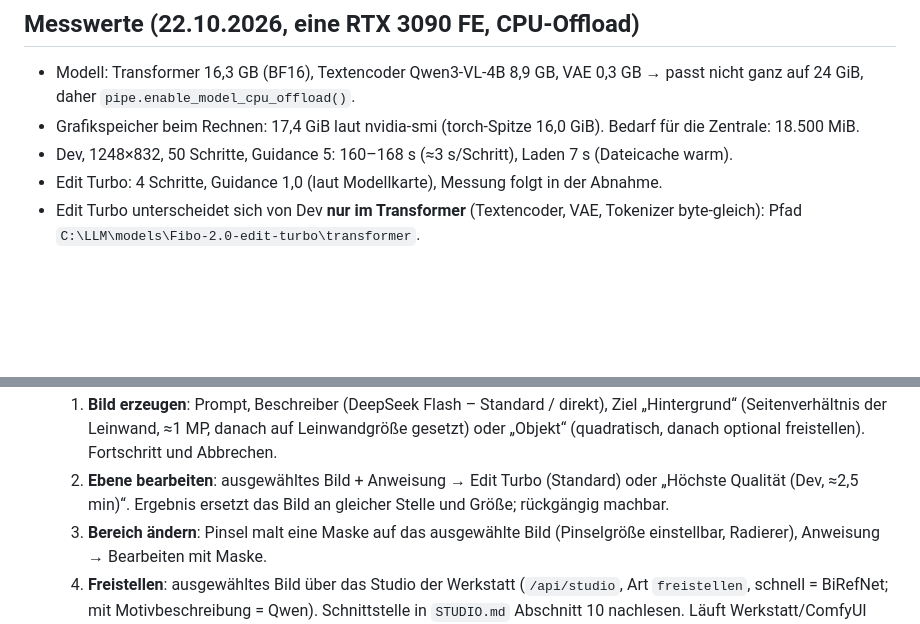
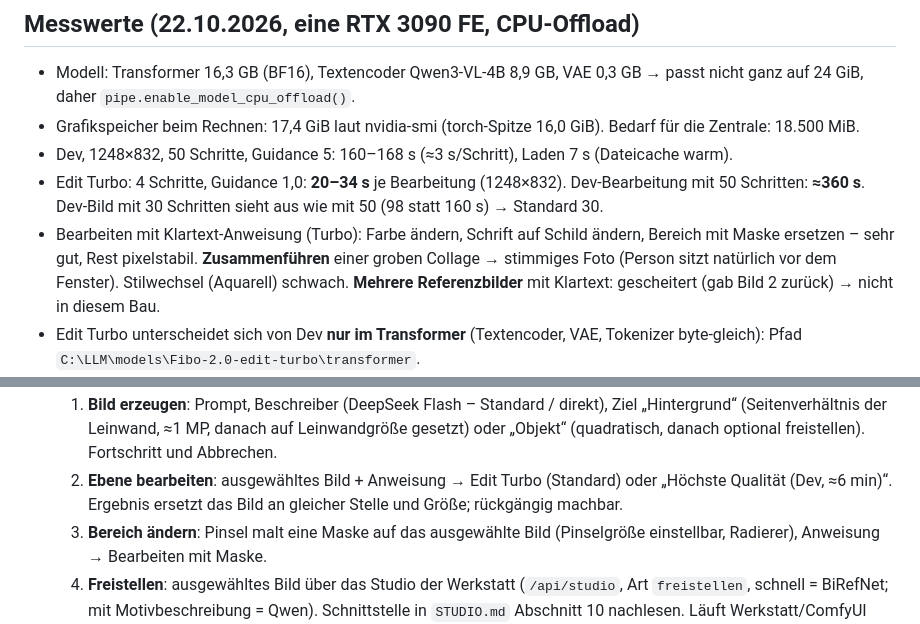
Before and after one commit to Awardin/KI-Zentrale, a Markdown page: SPEC-atelier.md, 2 parts joined by grey strips. GitHub-like rendering; blank space fills up the shorter version.

Commit message:
Atelier: Spec mit Messwerten der Bearbeitungstests
Co-Authored-By: Claude Opus 5.5 <noreply@anthropic.com>

```diff
--- a/SPEC-atelier.md
+++ b/SPEC-atelier.md
@@ -31,7 +31,12 @@ Zentrale hält die Kartenbuchhaltung ehrlich. Kein Umbau an Studio/ComfyUI.
   `pipe.enable_model_cpu_offload()`.
 - Grafikspeicher beim Rechnen: 17,4 GiB laut nvidia-smi (torch-Spitze 16,0 GiB). Bedarf für die Zentrale: 18.500 MiB.
 - Dev, 1248×832, 50 Schritte, Guidance 5: 160–168 s (≈3 s/Schritt), Laden 7 s (Dateicache warm).
-- Edit Turbo: 4 Schritte, Guidance 1,0 (laut Modellkarte), Messung folgt in der Abnahme.
+- Edit Turbo: 4 Schritte, Guidance 1,0: **20–34 s** je Bearbeitung (1248×832). Dev-Bearbeitung mit 50 Schritten: **≈360 s**.
+  Dev-Bild mit 30 Schritten sieht aus wie mit 50 (98 statt 160 s) → Standard 30.
+- Bearbeiten mit Klartext-Anweisung (Turbo): Farbe ändern, Schrift auf Schild ändern, Bereich mit Maske ersetzen –
+  sehr gut, Rest pixelstabil. **Zusammenführen** einer groben Collage → stimmiges Foto (Person sitzt natürlich vor dem
+  Fenster). Stilwechsel (Aquarell) schwach. **Mehrere Referenzbilder** mit Klartext: gescheitert (gab Bild 2 zurück) →
+  nicht in diesem Bau.
 - Edit Turbo unterscheidet sich von Dev **nur im Transformer** (Textencoder, VAE, Tokenizer byte-gleich): Pfad
   `C:\LLM\models\Fibo-2.0-edit-turbo\transformer`.
 - Schrift im Bild: gedruckte Schrift korrekt („Backstube Müller“), Kreide-Handschrift fehlerhaft („Morneg“). Deshalb setzt
@@ -131,7 +136,7 @@ VGL-Format: `C:\LLM\models\Fibo-2.0-dev\vgl\README.md`.
   1. **Bild erzeugen**: Prompt, Beschreiber (DeepSeek Flash – Standard / direkt), Ziel „Hintergrund“ (Seitenverhältnis der
      Leinwand, ≈1 MP, danach auf Leinwandgröße gesetzt) oder „Objekt“ (quadratisch, danach optional freistellen). Fortschritt
      und Abbrechen.
-  2. **Ebene bearbeiten**: ausgewähltes Bild + Anweisung → Edit Turbo (Standard) oder „Höchste Qualität (Dev, ≈2,5 min)“.
+  2. **Ebene bearbeiten**: ausgewähltes Bild + Anweisung → Edit Turbo (Standard) oder „Höchste Qualität (Dev, ≈6 min)“.
      Ergebnis ersetzt das Bild an gleicher Stelle und Größe; rückgängig machbar.
   3. **Bereich ändern**: Pinsel malt eine Maske auf das ausgewählte Bild (Pinselgröße einstellbar, Radierer), Anweisung →
      Bearbeiten mit Maske.
```
